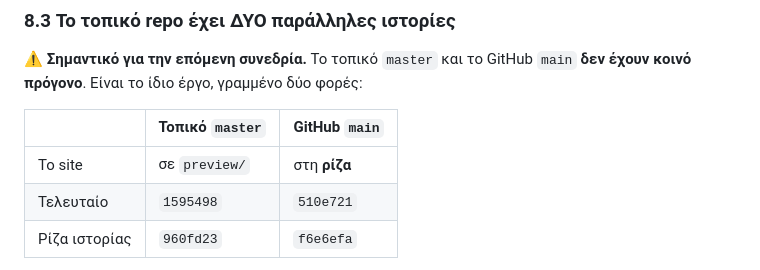
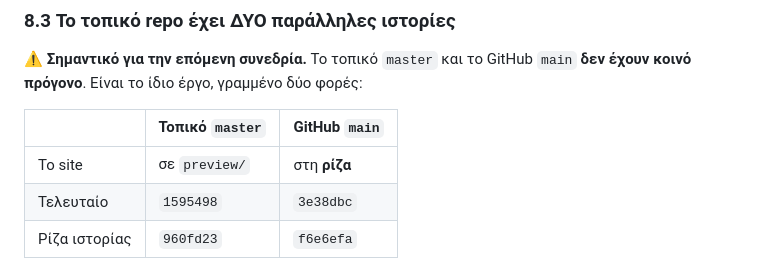
Before and after one commit to Iakovosv/Naxos-site-2-naxos-balcony, a Markdown page: STATUS.md, the part around the change. GitHub-like rendering.

```diff
--- a/STATUS.md
+++ b/STATUS.md
@@ -272,7 +272,7 @@
 | | Τοπικό `master` | GitHub `main` |
 |---|---|---|
 | Το site | σε `preview/` | στη **ρίζα** |
-| Τελευταίο | `1595498` | `510e721` |
+| Τελευταίο | `1595498` | `3e38dbc` |
 | Ρίζα ιστορίας | `960fd23` | `f6e6efa` |
 
 **Μην προσπαθήσεις να τα συγχωνεύσεις** — θα μετακινήσει το site μέσα σε
```
Also changed, not shown: AGENTS.md (+7 -2 lines).
